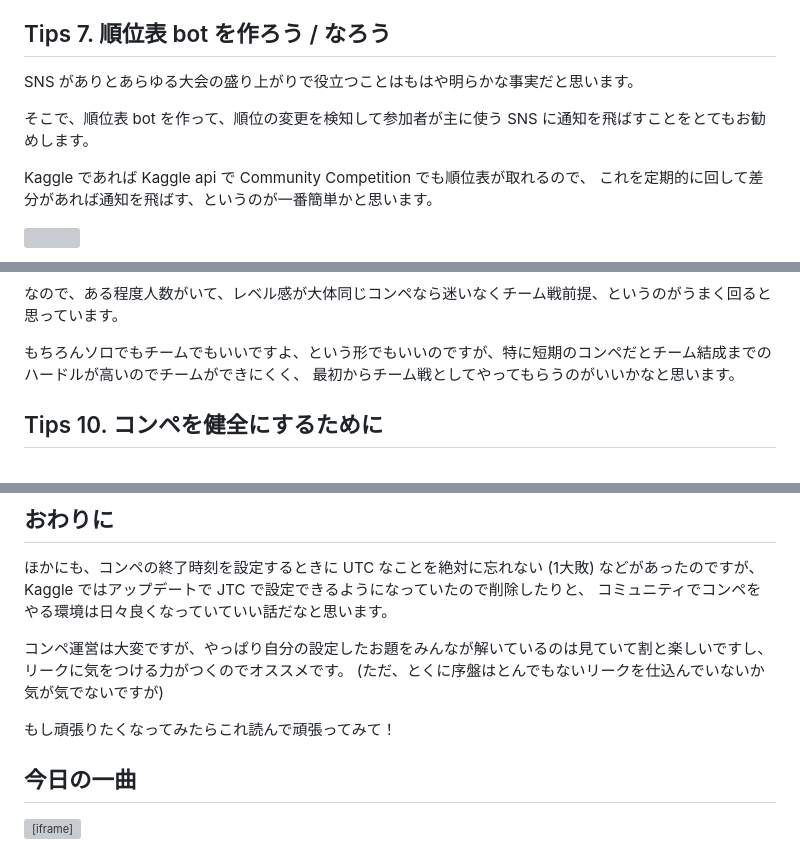
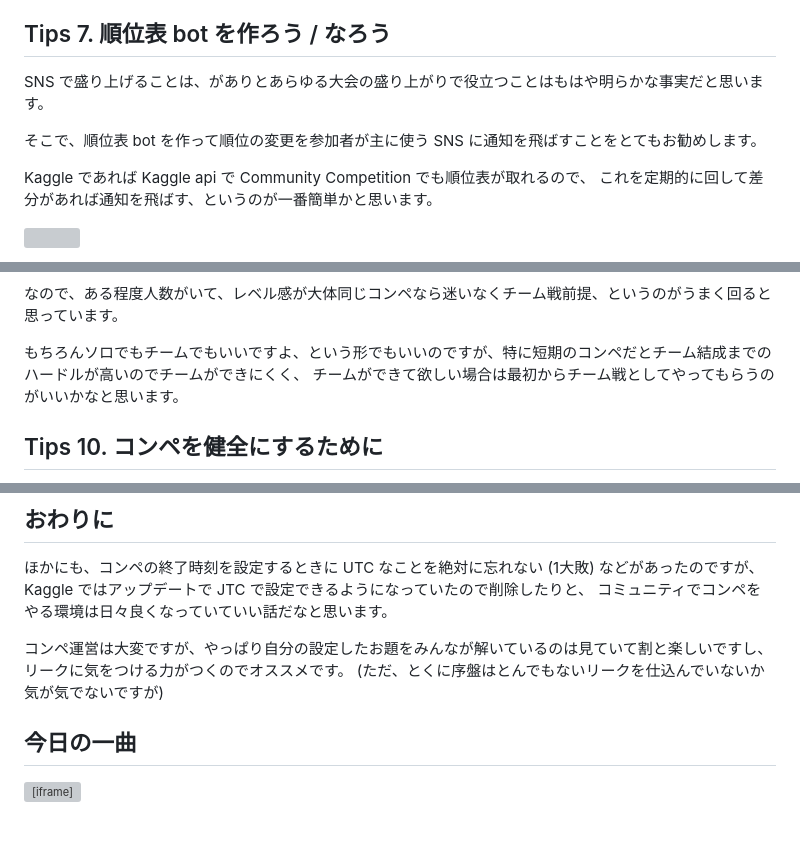
Before and after one commit to abap34/abap34.com, a Markdown page: posts/community_competetion_tips.md, 3 parts joined by grey strips. Drawn GitHub-style; blank space fills up the shorter version; grey boxes are pictures that could not be loaded.

```diff
--- a/posts/community_competetion_tips.md
+++ b/posts/community_competetion_tips.md
@@ -161,9 +161,9 @@ EDA・学習含めいろいろ処理が早く終わってとっつきやすい
 
 ## Tips 7. 順位表 bot を作ろう / なろう
 
-SNS がありとあらゆる大会の盛り上がりで役立つことはもはや明らかな事実だと思います。
+SNS で盛り上げることは、がありとあらゆる大会の盛り上がりで役立つことはもはや明らかな事実だと思います。
 
-そこで、順位表 bot を作って、順位の変更を検知して参加者が主に使う SNS に通知を飛ばすことをとてもお勧めします。
+そこで、順位表 bot を作って順位の変更を参加者が主に使う SNS に通知を飛ばすことをとてもお勧めします。
 
 
 Kaggle であれば Kaggle api で Community Competition でも順位表が取れるので、
@@ -210,7 +210,7 @@ Kaggle であれば Kaggle api で Community Competition でも順位表が取
 なので、ある程度人数がいて、レベル感が大体同じコンペなら迷いなくチーム戦前提、というのがうまく回ると思っています。
 
 もちろんソロでもチームでもいいですよ、という形でもいいのですが、特に短期のコンペだとチーム結成までのハードルが高いのでチームができにくく、
-最初からチーム戦としてやってもらうのがいいかなと思います。
+チームができて欲しい場合は最初からチーム戦としてやってもらうのがいいかなと思います。
 
 ## Tips 10. コンペを健全にするために
 
@@ -238,8 +238,6 @@ Kaggle であれば Kaggle api で Community Competition でも順位表が取
 リークに気をつける力がつくのでオススメです。 (ただ、とくに序盤はとんでもないリークを仕込んでいないか気が気でないですが)
 
 
-もし頑張りたくなってみたらこれ読んで頑張ってみて！
-
 ## 今日の一曲
 
 <iframe width="560" height="315" src="https://www.youtube.com/embed/PEnJbjBuxnw?si=9yMCnaCoGeXE5__m" title="YouTube video player" frameborder="0" allow="accelerometer; autoplay; clipboard-write; encrypted-media; gyroscope; picture-in-picture; web-share" referrerpolicy="strict-origin-when-cross-origin" allowfullscreen></iframe>
```
Also changed, not shown: other parts of posts/community_competetion_tips.md (+11 -11 lines).
